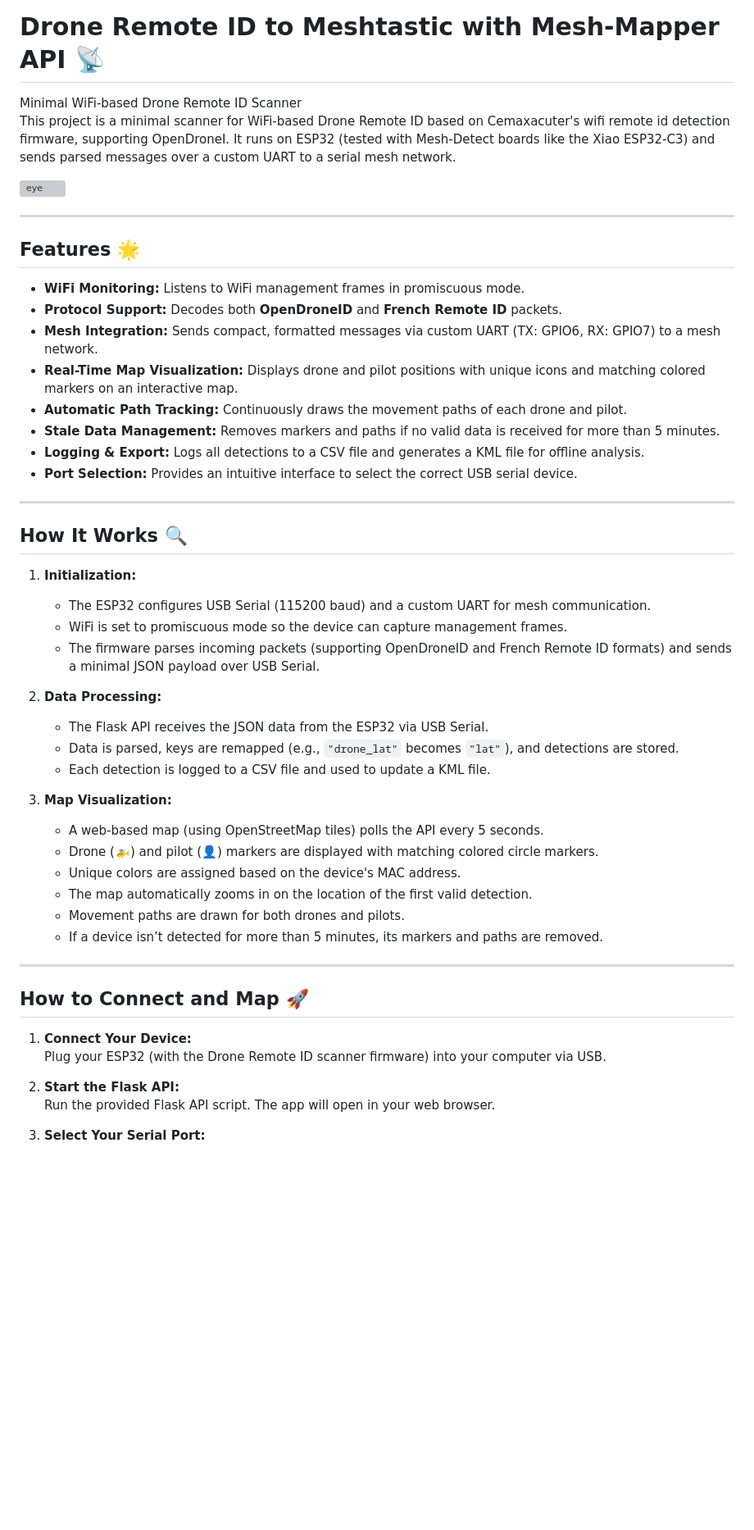
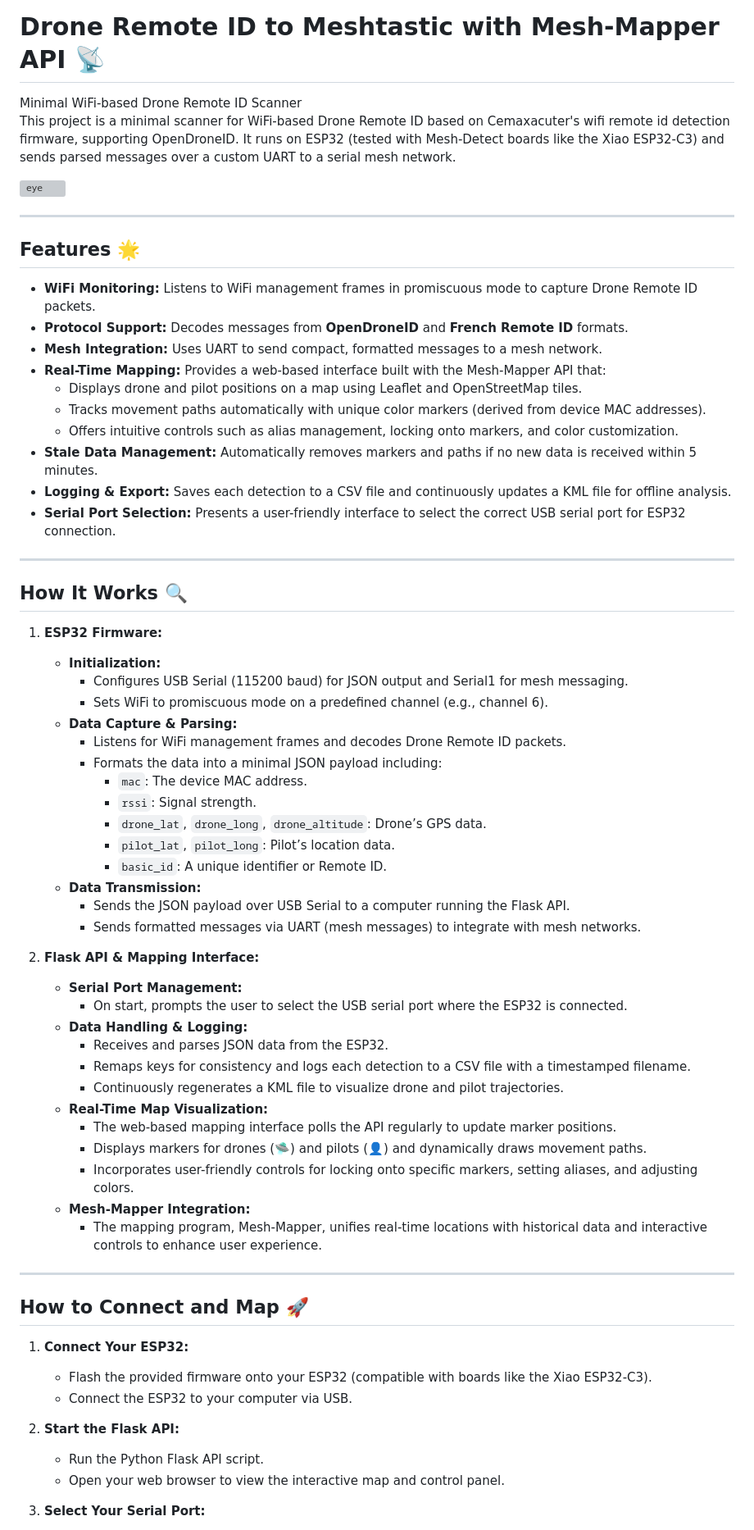
Before and after one commit to colonelpanichacks/drone-mesh-mapper, a Markdown page: README.md, the part around the change printed below. Shown: that part at 82% size. Drawn GitHub-style; blank space fills up the shorter version; grey boxes are pictures that could not be loaded.

```diff
--- a/README.md
+++ b/README.md
@@ -1,6 +1,7 @@
 # Drone Remote ID to Meshtastic with Mesh-Mapper API 📡
+
 Minimal WiFi-based Drone Remote ID Scanner
-This project is a minimal scanner for WiFi-based Drone Remote ID based on Cemaxacuter's wifi remote id detection firmware, supporting OpenDroneI.  It runs on ESP32 (tested with Mesh-Detect boards like the Xiao ESP32-C3) and sends parsed messages over a custom UART to a serial mesh network.
+This project is a minimal scanner for WiFi-based Drone Remote ID based on Cemaxacuter's wifi remote id detection firmware, supporting OpenDroneID. It runs on ESP32 (tested with Mesh-Detect boards like the Xiao ESP32-C3) and sends parsed messages over a custom UART to a serial mesh network.
 
 <img src="eye.png" alt="eye" style="width:50%; height:25%;">
 
@@ -8,45 +9,61 @@ This project is a minimal scanner for WiFi-based Drone Remote ID based on Cemaxa
 
 ## Features 🌟
 
-- **WiFi Monitoring:** Listens to WiFi management frames in promiscuous mode.
-- **Protocol Support:** Decodes both **OpenDroneID** and **French Remote ID** packets.
-- **Mesh Integration:** Sends compact, formatted messages via custom UART (TX: GPIO6, RX: GPIO7) to a mesh network.
-- **Real-Time Map Visualization:** Displays drone and pilot positions with unique icons and matching colored markers on an interactive map.
-- **Automatic Path Tracking:** Continuously draws the movement paths of each drone and pilot.
-- **Stale Data Management:** Removes markers and paths if no valid data is received for more than 5 minutes.
-- **Logging & Export:** Logs all detections to a CSV file and generates a KML file for offline analysis.
-- **Port Selection:** Provides an intuitive interface to select the correct USB serial device.
+- **WiFi Monitoring:** Listens to WiFi management frames in promiscuous mode to capture Drone Remote ID packets.
+- **Protocol Support:** Decodes messages from **OpenDroneID** and **French Remote ID** formats.
+- **Mesh Integration:** Uses UART to send compact, formatted messages to a mesh network.
+- **Real-Time Mapping:** Provides a web-based interface built with the Mesh-Mapper API that:
+  - Displays drone and pilot positions on a map using Leaflet and OpenStreetMap tiles.
+  - Tracks movement paths automatically with unique color markers (derived from device MAC addresses).
+  - Offers intuitive controls such as alias management, locking onto markers, and color customization.
+- **Stale Data Management:** Automatically removes markers and paths if no new data is received within 5 minutes.
+- **Logging & Export:** Saves each detection to a CSV file and continuously updates a KML file for offline analysis.
+- **Serial Port Selection:** Presents a user-friendly interface to select the correct USB serial port for ESP32 connection.
 
 ---
 
 ## How It Works 🔍
 
-1. **Initialization:**
-   - The ESP32 configures USB Serial (115200 baud) and a custom UART for mesh communication.
-   - WiFi is set to promiscuous mode so the device can capture management frames.
-   - The firmware parses incoming packets (supporting OpenDroneID and French Remote ID formats) and sends a minimal JSON payload over USB Serial.
+1. **ESP32 Firmware:**
+   - **Initialization:**
+     - Configures USB Serial (115200 baud) for JSON output and Serial1 for mesh messaging.
+     - Sets WiFi to promiscuous mode on a predefined channel (e.g., channel 6).
+   - **Data Capture & Parsing:**
+     - Listens for WiFi management frames and decodes Drone Remote ID packets.
+     - Formats the data into a minimal JSON payload including:
+       - `mac`: The device MAC address.
+       - `rssi`: Signal strength.
+       - `drone_lat`, `drone_long`, `drone_altitude`: Drone’s GPS data.
+       - `pilot_lat`, `pilot_long`: Pilot’s location data.
+       - `basic_id`: A unique identifier or Remote ID.
+   - **Data Transmission:**
+     - Sends the JSON payload over USB Serial to a computer running the Flask API.
+     - Sends formatted messages via UART (mesh messages) to integrate with mesh networks.
 
-2. **Data Processing:**
-   - The Flask API receives the JSON data from the ESP32 via USB Serial.
-   - Data is parsed, keys are remapped (e.g., `"drone_lat"` becomes `"lat"`), and detections are stored.
-   - Each detection is logged to a CSV file and used to update a KML file.
-
-3. **Map Visualization:**
-   - A web-based map (using OpenStreetMap tiles) polls the API every 5 seconds.
-   - Drone (🚁) and pilot (👤) markers are displayed with matching colored circle markers.
-   - Unique colors are assigned based on the device's MAC address.
-   - The map automatically zooms in on the location of the first valid detection.
-   - Movement paths are drawn for both drones and pilots.
-   - If a device isn’t detected for more than 5 minutes, its markers and paths are removed.
+2. **Flask API & Mapping Interface:**
+   - **Serial Port Management:**
+     - On start, prompts the user to select the USB serial port where the ESP32 is connected.
+   - **Data Handling & Logging:**
+     - Receives and parses JSON data from the ESP32.
+     - Remaps keys for consistency and logs each detection to a CSV file with a timestamped filename.
+     - Continuously regenerates a KML file to visualize drone and pilot trajectories.
+   - **Real-Time Map Visualization:**
+     - The web-based mapping interface polls the API regularly to update marker positions.
+     - Displays markers for drones (🛸) and pilots (👤) and dynamically draws movement paths.
+     - Incorporates user-friendly controls for locking onto specific markers, setting aliases, and adjusting colors.
+   - **Mesh-Mapper Integration:**
+     - The mapping program, Mesh-Mapper, unifies real-time locations with historical data and interactive controls to enhance user experience.
 
 ---
 
 ## How to Connect and Map 🚀
 
-1. **Connect Your Device:**
-   Plug your ESP32 (with the Drone Remote ID scanner firmware) into your computer via USB.
+1. **Connect Your ESP32:**
+   - Flash the provided firmware onto your ESP32 (compatible with boards like the Xiao ESP32-C3).
+   - Connect the ESP32 to your computer via USB.
 
 2. **Start the Flask API:**
-   Run the provided Flask API script. The app will open in your web browser.
+   - Run the Python Flask API script.
+   - Open your web browser to view the interactive map and control panel.
 
 3. **Select Your Serial Port:**
```
Also changed, not shown: other parts of README.md (+69 -33 lines).
